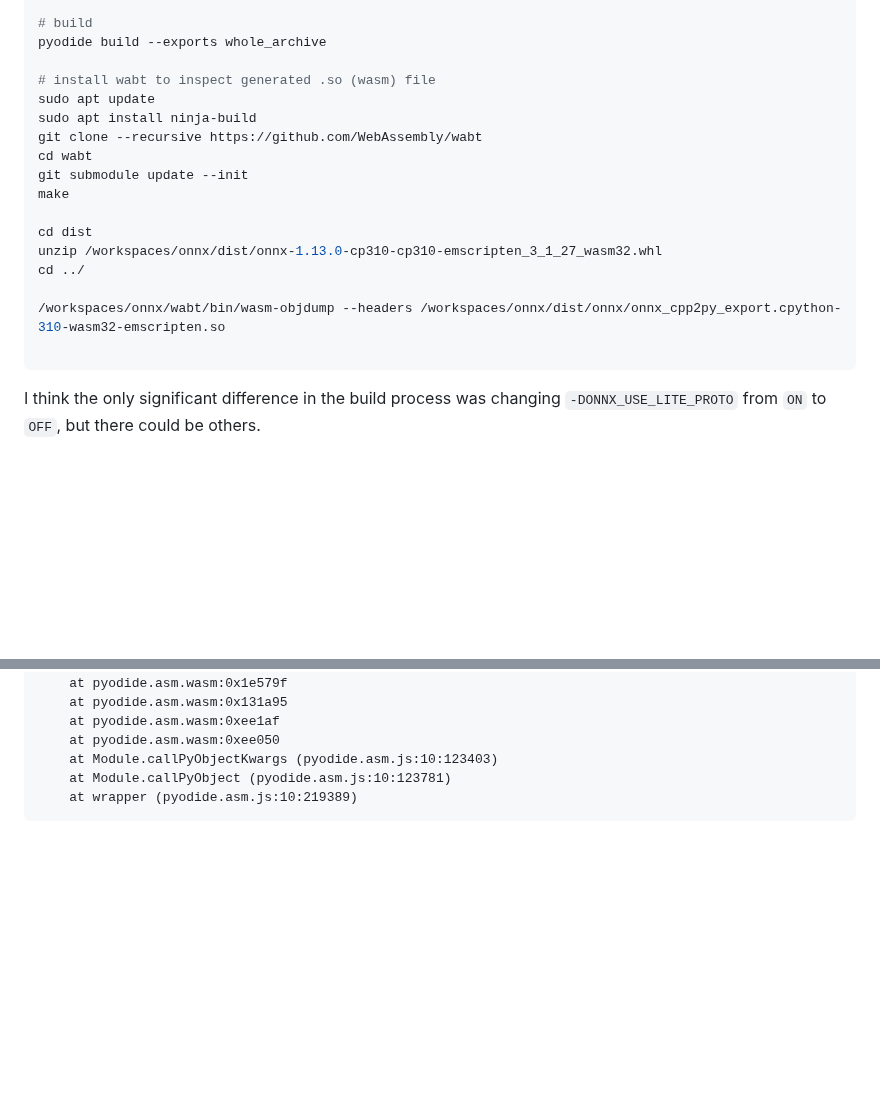
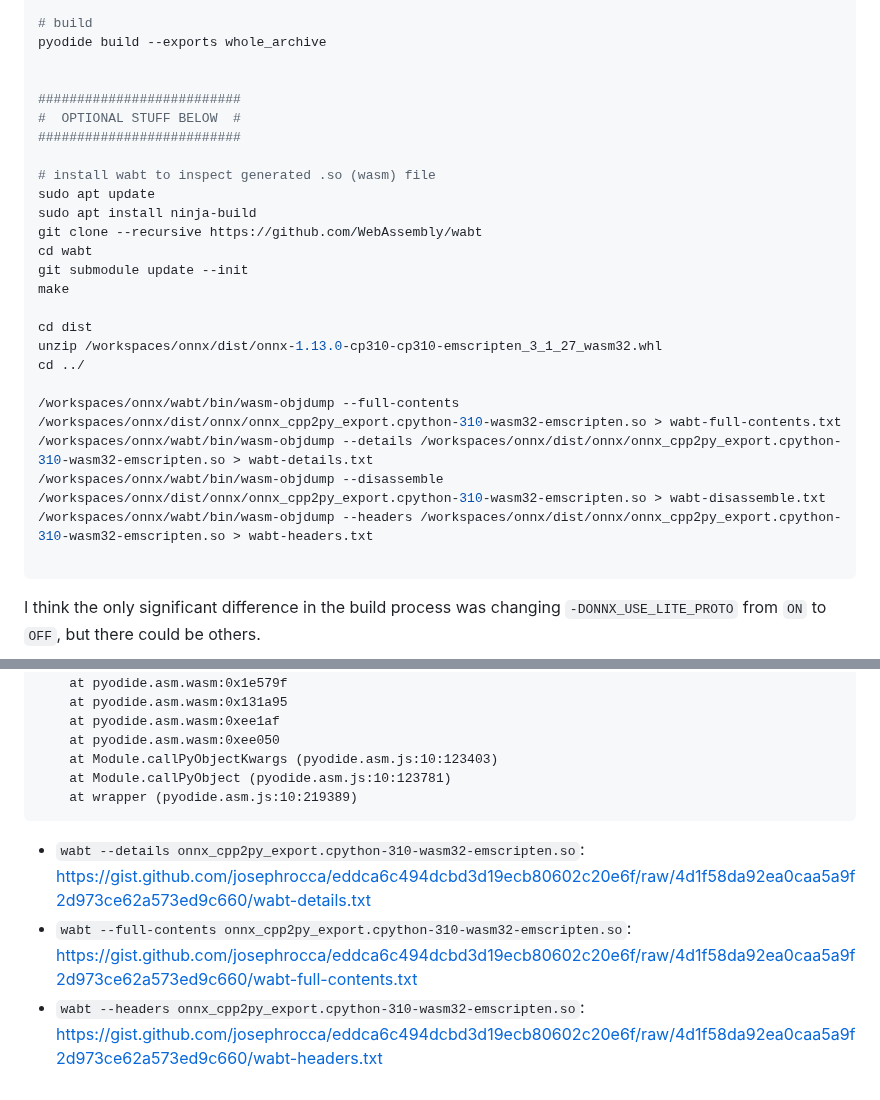
Before and after one commit to josephrocca/onnx-pyodide, a Markdown page: README.md, 2 parts joined by grey strips. Drawn GitHub-style; folded sections open; blank space fills up the shorter version.

````diff
--- a/README.md
+++ b/README.md
@@ -103,6 +103,11 @@ export CMAKE_ARGS="-DONNX_USE_LITE_PROTO=OFF -DProtobuf_INCLUDE_DIR=$(pwd)/proto
 # build
 pyodide build --exports whole_archive
 
+
+##########################
+#  OPTIONAL STUFF BELOW  #
+##########################
+
 # install wabt to inspect generated .so (wasm) file
 sudo apt update
 sudo apt install ninja-build
@@ -115,7 +120,10 @@ cd dist
 unzip /workspaces/onnx/dist/onnx-1.13.0-cp310-cp310-emscripten_3_1_27_wasm32.whl
 cd ../
 
-/workspaces/onnx/wabt/bin/wasm-objdump --headers /workspaces/onnx/dist/onnx/onnx_cpp2py_export.cpython-310-wasm32-emscripten.so
+/workspaces/onnx/wabt/bin/wasm-objdump --full-contents /workspaces/onnx/dist/onnx/onnx_cpp2py_export.cpython-310-wasm32-emscripten.so > wabt-full-contents.txt
+/workspaces/onnx/wabt/bin/wasm-objdump --details /workspaces/onnx/dist/onnx/onnx_cpp2py_export.cpython-310-wasm32-emscripten.so > wabt-details.txt
+/workspaces/onnx/wabt/bin/wasm-objdump --disassemble /workspaces/onnx/dist/onnx/onnx_cpp2py_export.cpython-310-wasm32-emscripten.so > wabt-disassemble.txt
+/workspaces/onnx/wabt/bin/wasm-objdump --headers /workspaces/onnx/dist/onnx/onnx_cpp2py_export.cpython-310-wasm32-emscripten.so > wabt-headers.txt
 
 ```
 </details>
@@ -184,3 +192,7 @@ pyodide.JsException: TypeError: Cannot read properties of undefined (reading 'ap
     at wrapper (pyodide.asm.js:10:219389)
 ```
 </details>
+
+* `wabt --details onnx_cpp2py_export.cpython-310-wasm32-emscripten.so`: https://gist.github.com/josephrocca/eddca6c494dcbd3d19ecb80602c20e6f/raw/4d1f58da92ea0caa5a9f2d973ce62a573ed9c660/wabt-details.txt
+* `wabt --full-contents onnx_cpp2py_export.cpython-310-wasm32-emscripten.so`: https://gist.github.com/josephrocca/eddca6c494dcbd3d19ecb80602c20e6f/raw/4d1f58da92ea0caa5a9f2d973ce62a573ed9c660/wabt-full-contents.txt
+* `wabt --headers onnx_cpp2py_export.cpython-310-wasm32-emscripten.so`: https://gist.github.com/josephrocca/eddca6c494dcbd3d19ecb80602c20e6f/raw/4d1f58da92ea0caa5a9f2d973ce62a573ed9c660/wabt-headers.txt
````
